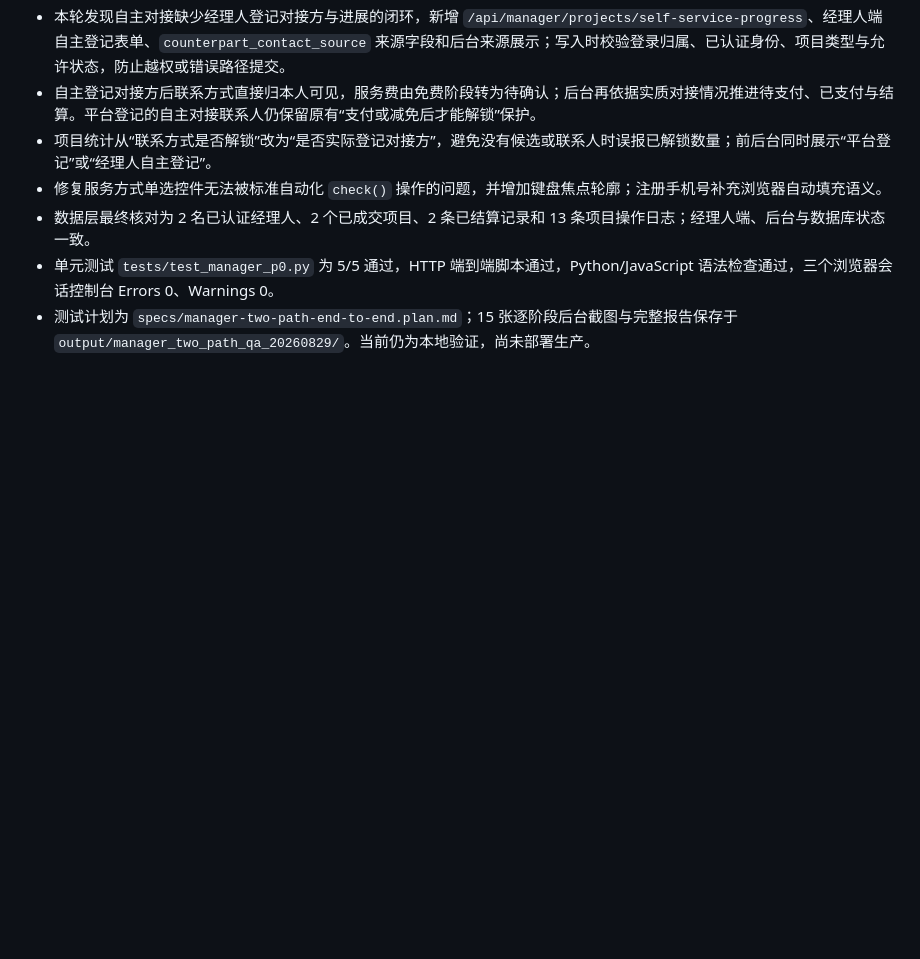
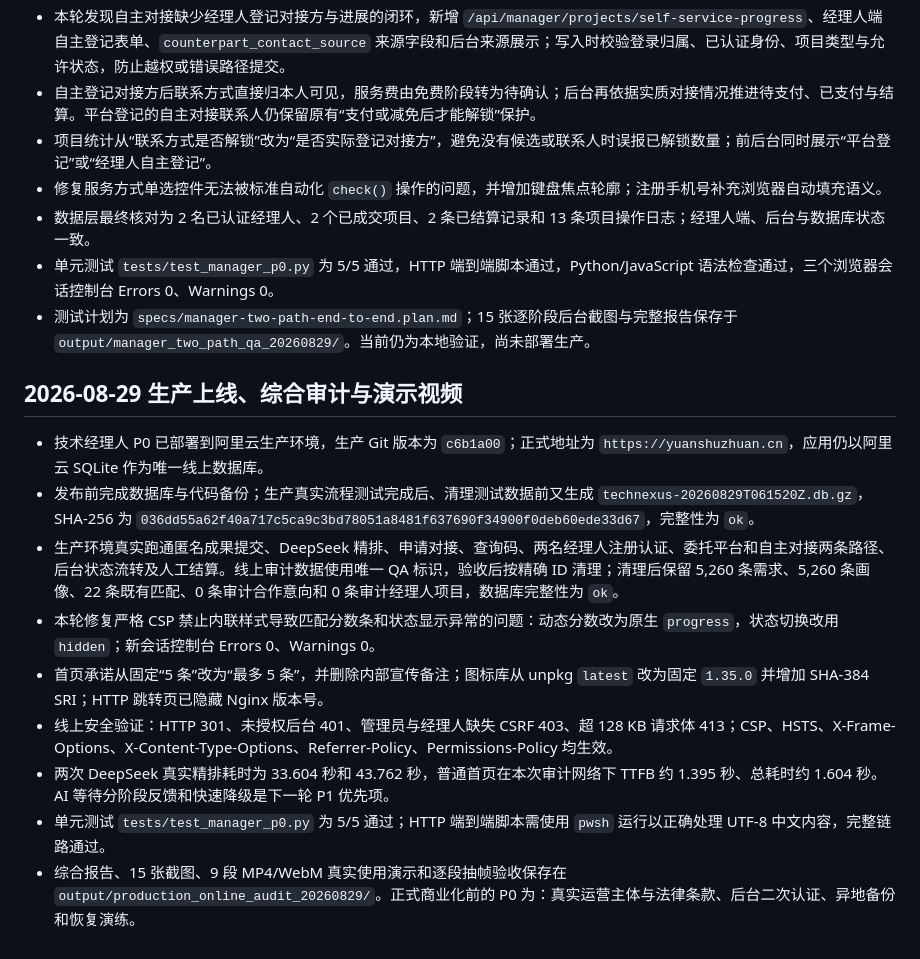
Before and after one commit to zhuxiaoxingshu-lab/technexus-demo, a Markdown page: PROJECT_MEMORY.md, the part around the change. Drawn GitHub-style; blank space fills up the shorter version.

Commit message:
docs: record production audit and demo videos

```diff
--- a/PROJECT_MEMORY.md
+++ b/PROJECT_MEMORY.md
@@ -122,3 +122,15 @@
 - 数据层最终核对为 2 名已认证经理人、2 个已成交项目、2 条已结算记录和 13 条项目操作日志；经理人端、后台与数据库状态一致。
 - 单元测试 `tests/test_manager_p0.py` 为 5/5 通过，HTTP 端到端脚本通过，Python/JavaScript 语法检查通过，三个浏览器会话控制台 Errors 0、Warnings 0。
 - 测试计划为 `specs/manager-two-path-end-to-end.plan.md`；15 张逐阶段后台截图与完整报告保存于 `output/manager_two_path_qa_20260829/`。当前仍为本地验证，尚未部署生产。
+
+## 2026-08-29 生产上线、综合审计与演示视频
+
+- 技术经理人 P0 已部署到阿里云生产环境，生产 Git 版本为 `c6b1a00`；正式地址为 `https://yuanshuzhuan.cn`，应用仍以阿里云 SQLite 作为唯一线上数据库。
+- 发布前完成数据库与代码备份；生产真实流程测试完成后、清理测试数据前又生成 `technexus-20260829T061520Z.db.gz`，SHA-256 为 `036dd55a62f40a717c5ca9c3bd78051a8481f637690f34900f0deb60ede33d67`，完整性为 `ok`。
+- 生产环境真实跑通匿名成果提交、DeepSeek 精排、申请对接、查询码、两名经理人注册认证、委托平台和自主对接两条路径、后台状态流转及人工结算。线上审计数据使用唯一 QA 标识，验收后按精确 ID 清理；清理后保留 5,260 条需求、5,260 条画像、22 条既有匹配、0 条审计合作意向和 0 条审计经理人项目，数据库完整性为 `ok`。
+- 本轮修复严格 CSP 禁止内联样式导致匹配分数条和状态显示异常的问题：动态分数改为原生 `progress`，状态切换改用 `hidden`；新会话控制台 Errors 0、Warnings 0。
+- 首页承诺从固定“5 条”改为“最多 5 条”，并删除内部宣传备注；图标库从 unpkg `latest` 改为固定 `1.35.0` 并增加 SHA-384 SRI；HTTP 跳转页已隐藏 Nginx 版本号。
+- 线上安全验证：HTTP 301、未授权后台 401、管理员与经理人缺失 CSRF 403、超 128 KB 请求体 413；CSP、HSTS、X-Frame-Options、X-Content-Type-Options、Referrer-Policy、Permissions-Policy 均生效。
+- 两次 DeepSeek 真实精排耗时为 33.604 秒和 43.762 秒，普通首页在本次审计网络下 TTFB 约 1.395 秒、总耗时约 1.604 秒。AI 等待分阶段反馈和快速降级是下一轮 P1 优先项。
+- 单元测试 `tests/test_manager_p0.py` 为 5/5 通过；HTTP 端到端脚本需使用 `pwsh` 运行以正确处理 UTF-8 中文内容，完整链路通过。
+- 综合报告、15 张截图、9 段 MP4/WebM 真实使用演示和逐段抽帧验收保存在 `output/production_online_audit_20260829/`。正式商业化前的 P0 为：真实运营主体与法律条款、后台二次认证、异地备份和恢复演练。
```
